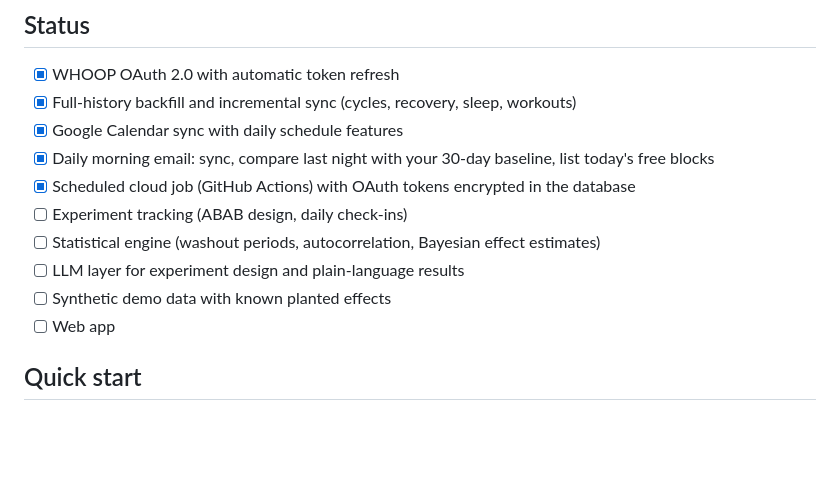
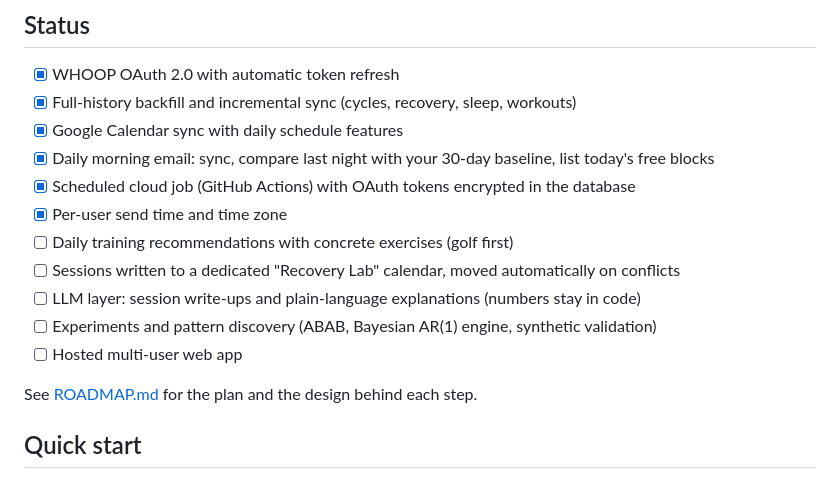
Before and after one commit to Chris316-git/WHOOP_RecoveryLab, a Markdown page: README.md, the part around the change. Rendered like a GitHub page; blank space fills up the shorter version.

Commit message:
Add roadmap: daily guidance and calendar scheduling as the core

```diff
--- a/README.md
+++ b/README.md
@@ -37,11 +37,14 @@ Google Calendar ─┘    (daily sync)  (per-user)   (experiments)   (explain /
 - [x] Google Calendar sync with daily schedule features
 - [x] Daily morning email: sync, compare last night with your 30-day baseline, list today's free blocks
 - [x] Scheduled cloud job (GitHub Actions) with OAuth tokens encrypted in the database
-- [ ] Experiment tracking (ABAB design, daily check-ins)
-- [ ] Statistical engine (washout periods, autocorrelation, Bayesian effect estimates)
-- [ ] LLM layer for experiment design and plain-language results
-- [ ] Synthetic demo data with known planted effects
-- [ ] Web app
+- [x] Per-user send time and time zone
+- [ ] Daily training recommendations with concrete exercises (golf first)
+- [ ] Sessions written to a dedicated "Recovery Lab" calendar, moved automatically on conflicts
+- [ ] LLM layer: session write-ups and plain-language explanations (numbers stay in code)
+- [ ] Experiments and pattern discovery (ABAB, Bayesian AR(1) engine, synthetic validation)
+- [ ] Hosted multi-user web app
+
+See [ROADMAP.md](ROADMAP.md) for the plan and the design behind each step.
 
 ## Quick start
 
```
Also changed, not shown: ROADMAP.md (added, +168 -0 lines).
